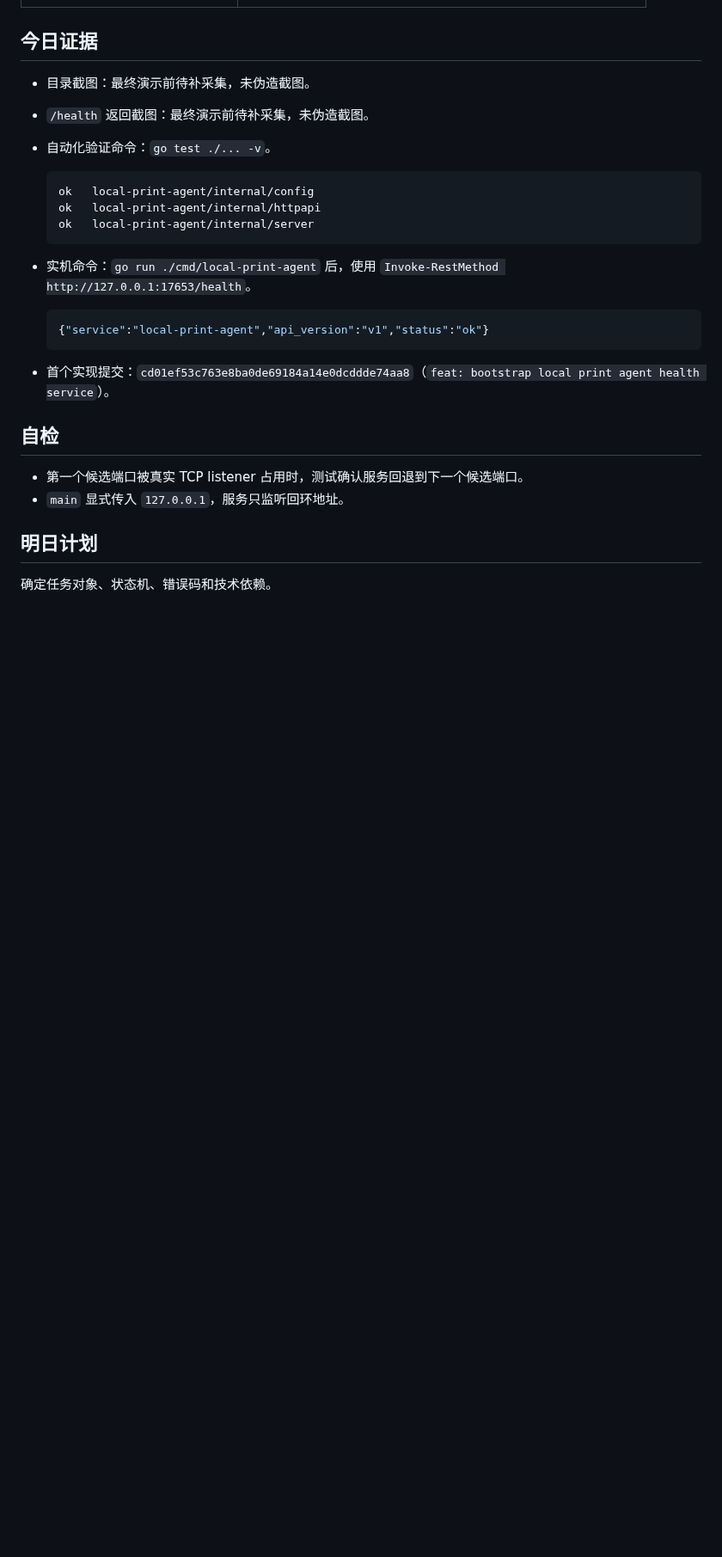
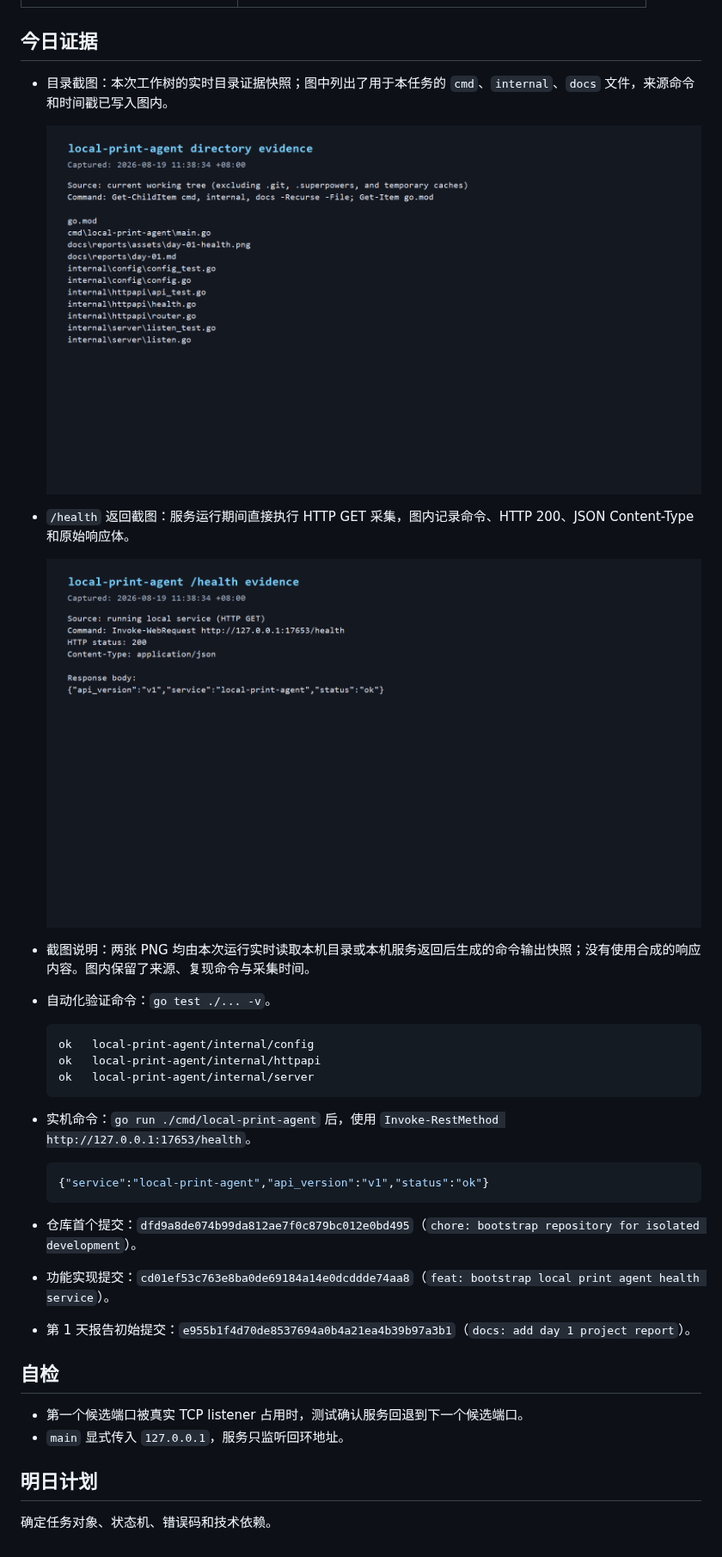
Before and after one commit to Zhengxin-Yu/local-print-agent, a Markdown page: docs/reports/day-01.md, the part around the change. Shown at 86% size. Drawn GitHub-style; pictures changed too: docs/reports/assets/day-01-health.png (added), docs/reports/assets/day-01-project-tree.png (added); blank space fills up the shorter version.

Commit message:
docs: add day 1 evidence screenshots

````diff
--- a/docs/reports/day-01.md
+++ b/docs/reports/day-01.md
@@ -34,8 +34,15 @@
 
 ## 今日证据
 
-- 目录截图：最终演示前待补采集，未伪造截图。
-- `/health` 返回截图：最终演示前待补采集，未伪造截图。
+- 目录截图：本次工作树的实时目录证据快照；图中列出了用于本任务的 `cmd`、`internal`、`docs` 文件，来源命令和时间戳已写入图内。
+
+  ![第 1 天项目目录证据](assets/day-01-project-tree.png)
+
+- `/health` 返回截图：服务运行期间直接执行 HTTP GET 采集，图内记录命令、HTTP 200、JSON Content-Type 和原始响应体。
+
+  ![第 1 天 health 接口证据](assets/day-01-health.png)
+
+- 截图说明：两张 PNG 均由本次运行实时读取本机目录或本机服务返回后生成的命令输出快照；没有使用合成的响应内容。图内保留了来源、复现命令与采集时间。
 - 自动化验证命令：`go test ./... -v`。
 
   ```text
@@ -50,7 +57,9 @@
   {"service":"local-print-agent","api_version":"v1","status":"ok"}
   ```
 
-- 首个实现提交：`cd01ef53c763e8ba0de69184a14e0dcddde74aa8`（`feat: bootstrap local print agent health service`）。
+- 仓库首个提交：`dfd9a8de074b99da812ae7f0c879bc012e0bd495`（`chore: bootstrap repository for isolated development`）。
+- 功能实现提交：`cd01ef53c763e8ba0de69184a14e0dcddde74aa8`（`feat: bootstrap local print agent health service`）。
+- 第 1 天报告初始提交：`e955b1f4d70de8537694a0b4a21ea4b39b97a3b1`（`docs: add day 1 project report`）。
 
 ## 自检
 
````
